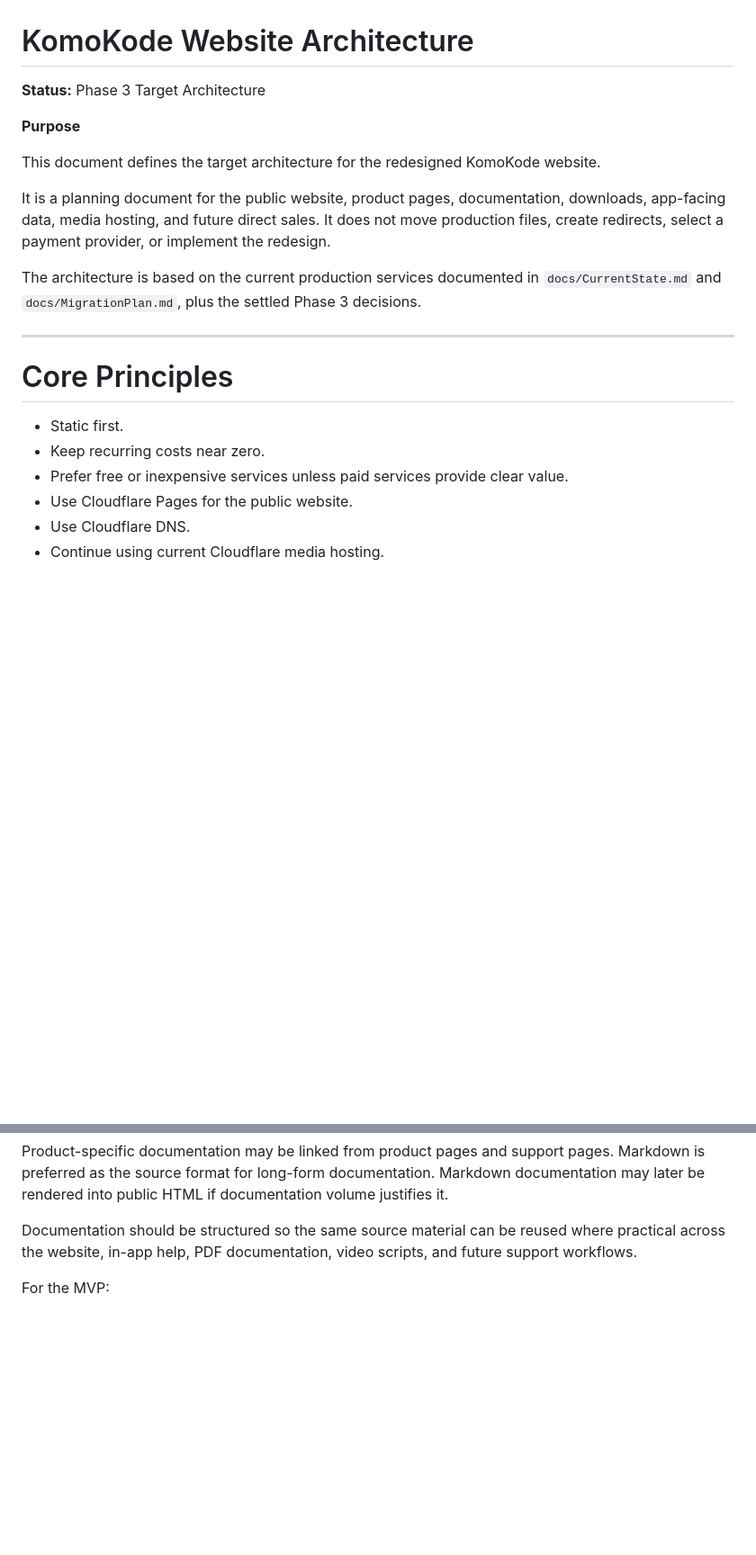
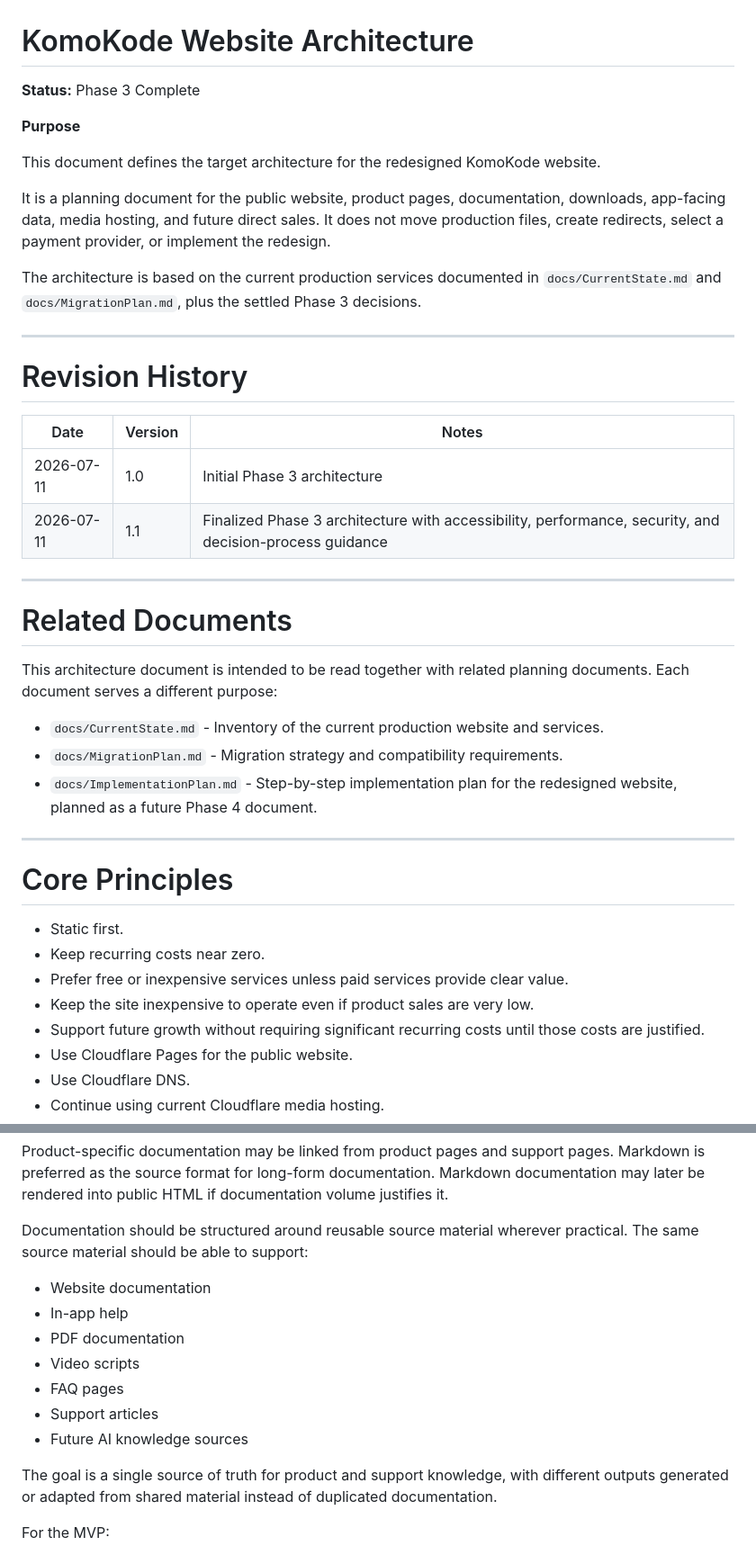
Before and after one commit to krkeller2800/My-Site, a Markdown page: docs/WebsiteArchitecture.md, 2 parts joined by grey strips. Shown at 90% size. Drawn GitHub-style; blank space fills up the shorter version.

```diff
--- a/docs/WebsiteArchitecture.md
+++ b/docs/WebsiteArchitecture.md
@@ -1,6 +1,6 @@
 # KomoKode Website Architecture
 
-**Status:** Phase 3 Target Architecture
+**Status:** Phase 3 Complete
 
 **Purpose**
 
@@ -17,11 +17,36 @@ decisions.
 
 ---
 
+# Revision History
+
+| Date | Version | Notes |
+|------|---------|-------|
+| 2026-07-11 | 1.0 | Initial Phase 3 architecture |
+| 2026-07-11 | 1.1 | Finalized Phase 3 architecture with accessibility, performance, security, and decision-process guidance |
+
+---
+
+# Related Documents
+
+This architecture document is intended to be read together with related planning
+documents. Each document serves a different purpose:
+
+- `docs/CurrentState.md` - Inventory of the current production website and
+  services.
+- `docs/MigrationPlan.md` - Migration strategy and compatibility requirements.
+- `docs/ImplementationPlan.md` - Step-by-step implementation plan for the
+  redesigned website, planned as a future Phase 4 document.
+
+---
+
 # Core Principles
 
 - Static first.
 - Keep recurring costs near zero.
 - Prefer free or inexpensive services unless paid services provide clear value.
+- Keep the site inexpensive to operate even if product sales are very low.
+- Support future growth without requiring significant recurring costs until
+  those costs are justified.
 - Use Cloudflare Pages for the public website.
 - Use Cloudflare DNS.
 - Continue using current Cloudflare media hosting.
@@ -188,9 +224,20 @@ pages. Markdown is preferred as the source format for long-form documentation.
 Markdown documentation may later be rendered into public HTML if documentation
 volume justifies it.
 
-Documentation should be structured so the same source material can be reused
-where practical across the website, in-app help, PDF documentation, video
-scripts, and future support workflows.
+Documentation should be structured around reusable source material wherever
+practical. The same source material should be able to support:
+
+- Website documentation
+- In-app help
+- PDF documentation
+- Video scripts
+- FAQ pages
+- Support articles
+- Future AI knowledge sources
+
+The goal is a single source of truth for product and support knowledge, with
+different outputs generated or adapted from shared material instead of duplicated
+documentation.
 
 For the MVP:
 
```
Also changed, not shown: other parts of docs/WebsiteArchitecture.md (+69 -0 lines).
